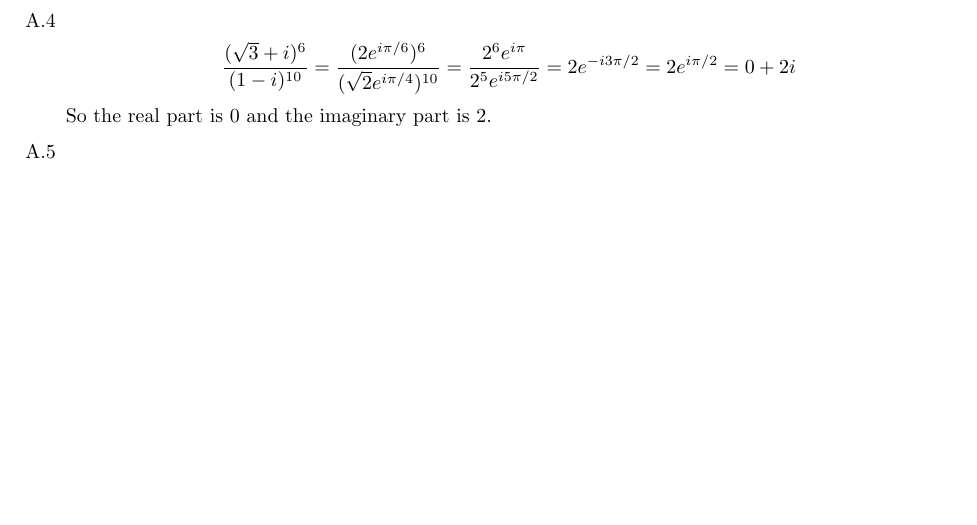
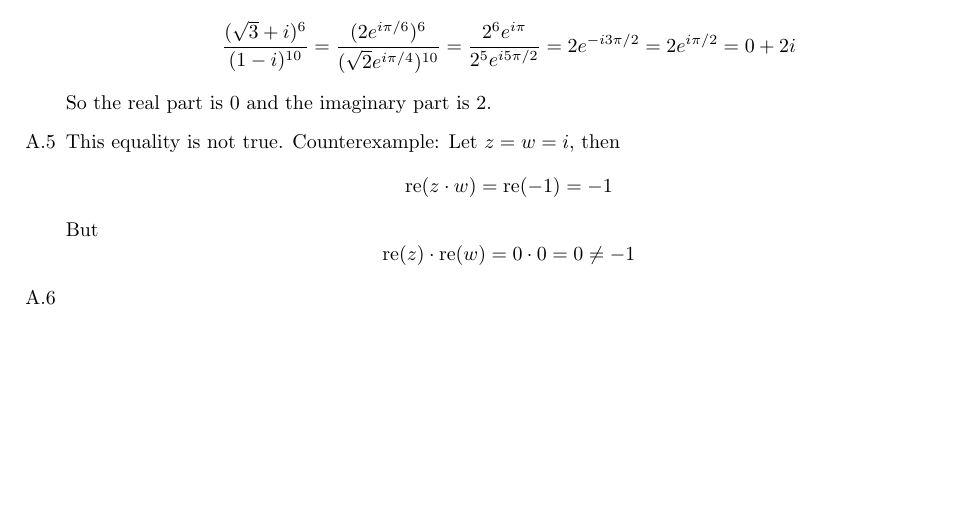
Before and after one commit to tomeichlersmith/BeginningFunctionalAnalysis, a LaTeX document (Solutions.tex, which reads Sections/AppendixA.tex): part of page 2 of 2 before the commit and part of page 3 of 3 after it, cut at the place of the change, the shorter picture padded with empty space. Compiled offline with pdfLaTeX.

Commit message:
Completed A.5

```diff
--- a/Sections/AppendixA.tex
+++ b/Sections/AppendixA.tex
@@ -103,7 +103,13 @@
 		\end{split} \end{equation*}
 		So the real part is $0$ and the imaginary part is $2$.
 
-	\item [A.5]
+	\item [A.5] This equality is not true.
+	Counterexample: Let $z = w = i$, then
+	$$ \Re(z \cdot w) = \Re(-1) = -1 $$
+	But
+	$$ \Re(z) \cdot \Re(w) = 0 \cdot 0 = 0 \neq -1 $$
+
+	\item [A.6]
 \end{itemize}
 
 \end{document}
```
